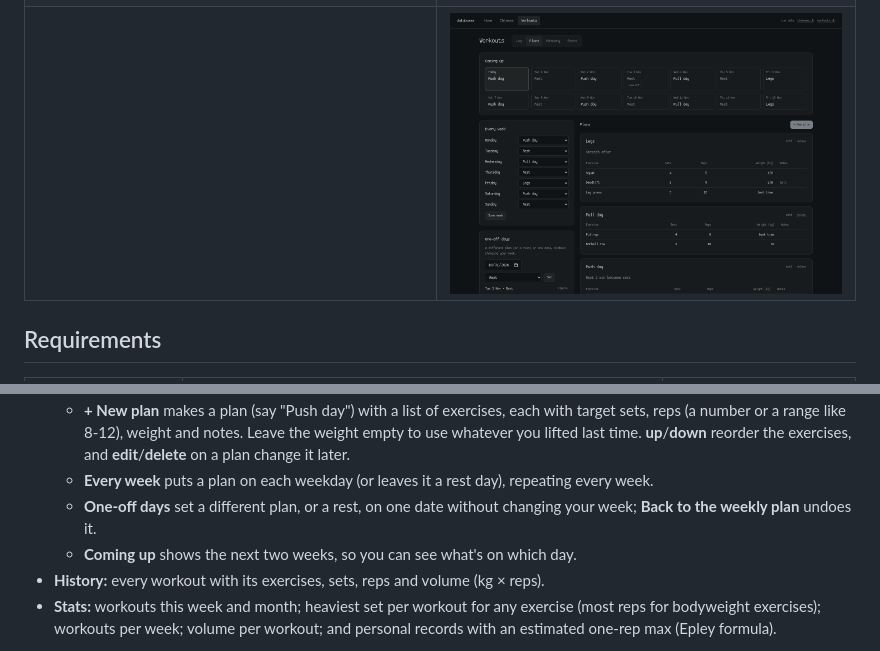
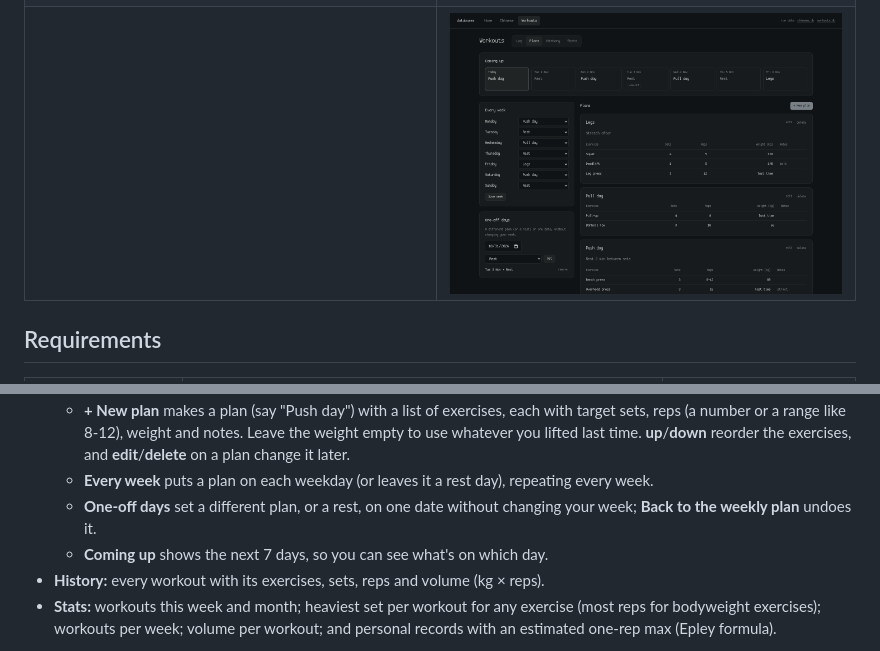
Before and after one commit to l4n1skyy/local-database-web-app-for-personal-stuff, a Markdown page: README.md, 2 parts joined by grey strips. Drawn GitHub-style; pictures changed too: docs/workouts-plans.png.

Commit message:
Plans tab: Coming up shows the next 7 days
Co-Authored-By: Claude Opus 5.5 <noreply@anthropic.com>

```diff
--- a/README.md
+++ b/README.md
@@ -120,7 +120,7 @@ Each entry is one set: exercise, reps, weight in kg (0 means bodyweight) and dat
   - **+ New plan** makes a plan (say "Push day") with a list of exercises, each with target sets, reps (a number or a range like 8-12), weight and notes. Leave the weight empty to use whatever you lifted last time. **up**/**down** reorder the exercises, and **edit**/**delete** on a plan change it later.
   - **Every week** puts a plan on each weekday (or leaves it a rest day), repeating every week.
   - **One-off days** set a different plan, or a rest, on one date without changing your week; **Back to the weekly plan** undoes it.
-  - **Coming up** shows the next two weeks, so you can see what's on which day.
+  - **Coming up** shows the next 7 days, so you can see what's on which day.
 - **History:** every workout with its exercises, sets, reps and volume (kg × reps).
 - **Stats:** workouts this week and month; heaviest set per workout for any exercise (most reps for bodyweight exercises); workouts per week; volume per workout; and personal records with an estimated one-rep max (Epley formula).
 
```
Also changed, not shown: 1 other file.
